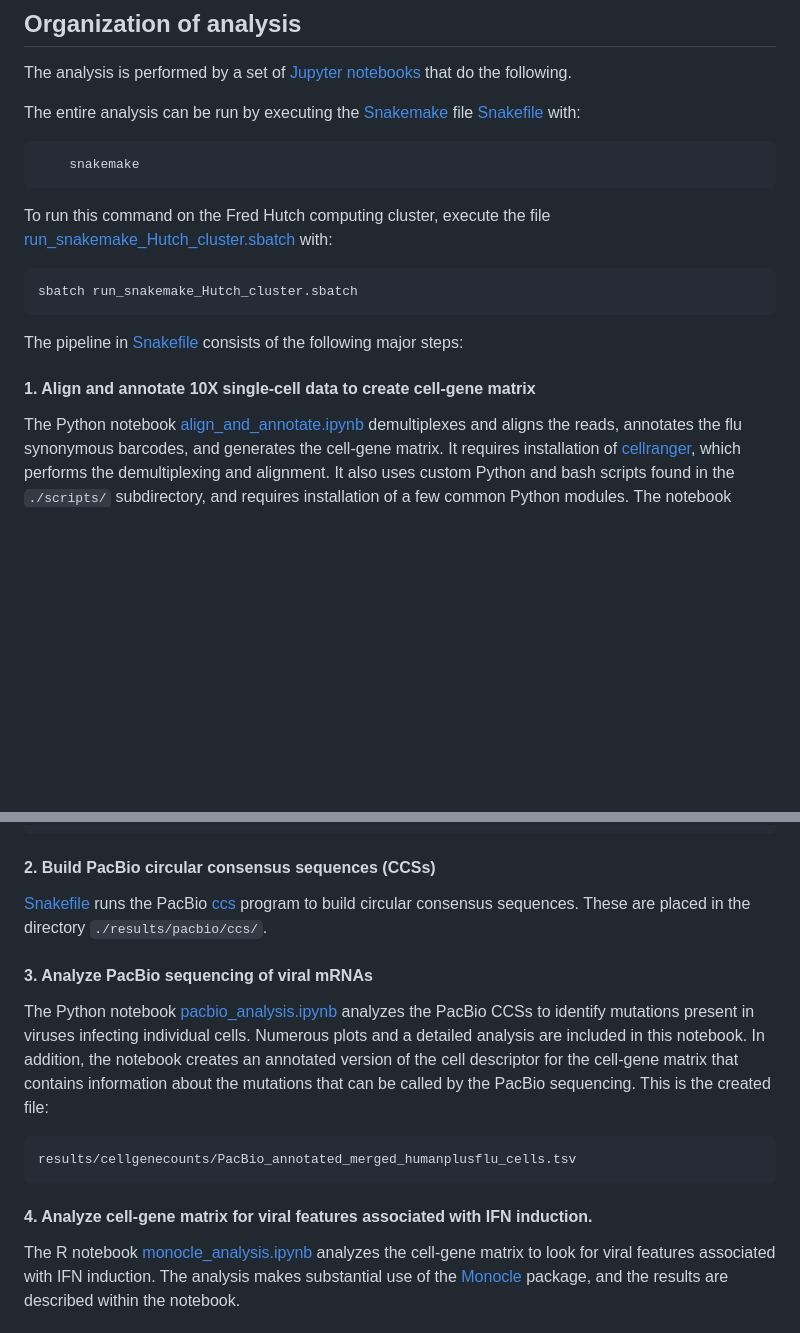
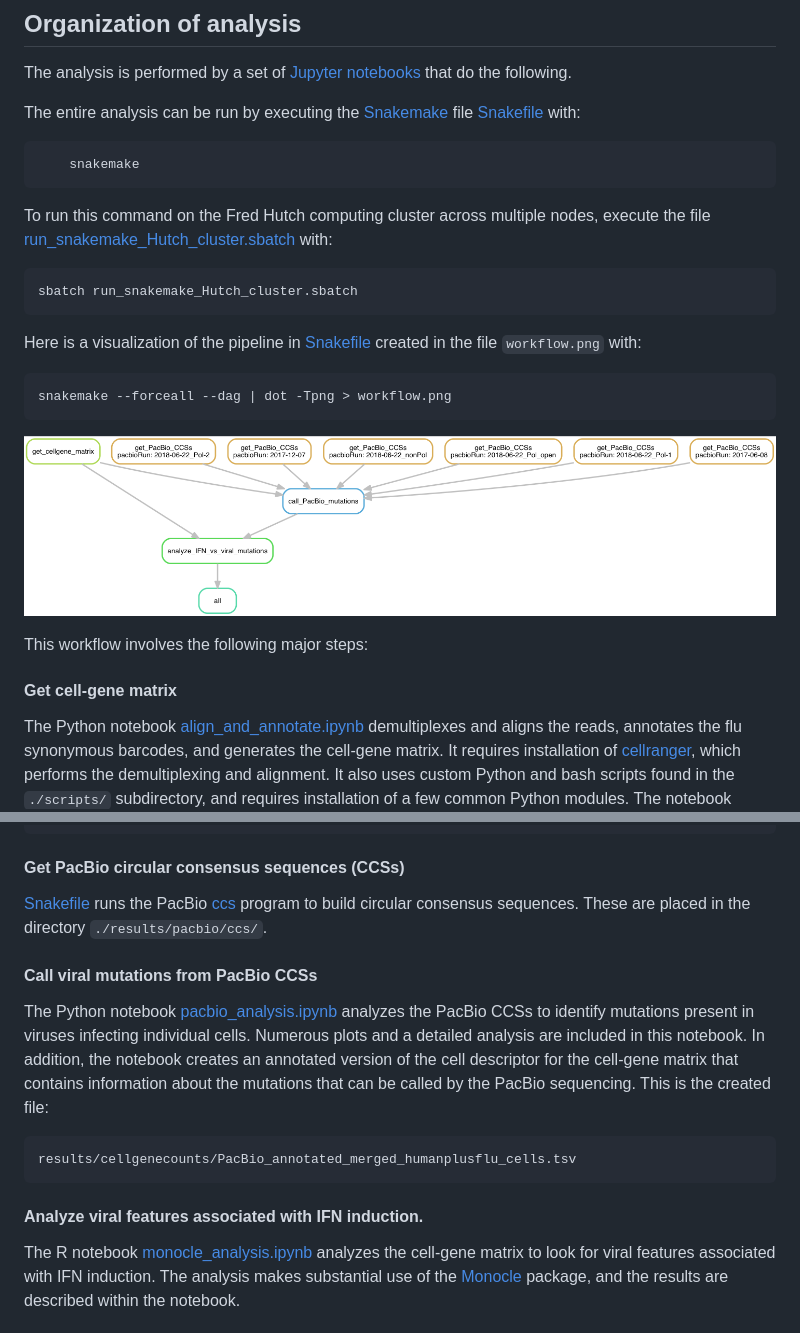
Before and after one commit to jbloomlab/IFNsorted_flu_single_cell, a Markdown page: README.md, 2 parts joined by grey strips. Rendered like a GitHub page; pictures changed too: workflow.png (added); blank space fills up the shorter version.

Commit message:
updated snakemake workflow and added to README

```diff
--- a/README.md
+++ b/README.md
@@ -25,13 +25,19 @@ The entire analysis can be run by executing the [Snakemake](https://snakemake.re
 
         snakemake
 
-To run this command on the Fred Hutch computing cluster, execute the file [run_snakemake_Hutch_cluster.sbatch](run_snakemake_Hutch_cluster.sbatch) with:
+To run this command on the Fred Hutch computing cluster across multiple nodes, execute the file [run_snakemake_Hutch_cluster.sbatch](run_snakemake_Hutch_cluster.sbatch) with:
 
     sbatch run_snakemake_Hutch_cluster.sbatch
 
-The pipeline in [Snakefile](Snakefile) consists of the following major steps:
+Here is a visualization of the pipeline in [Snakefile](Snakefile) created in the file `workflow.png` with:
 
-#### 1. Align and annotate 10X single-cell data to create cell-gene matrix
+    snakemake --forceall --dag | dot -Tpng > workflow.png
+
+![workflow](workflow.png)
+
+This workflow involves the following major steps:
+
+#### Get cell-gene matrix
 The Python notebook [align_and_annotate.ipynb][] demultiplexes and aligns the reads, annotates the flu synonymous barcodes, and generates the cell-gene matrix.
 It requires installation of [cellranger](https://support.10xgenomics.com/single-cell-gene-expression/software/pipelines/latest/what-is-cell-ranger), which performs the demultiplexing and alignment.
 It also uses custom Python and bash scripts found in the `./scripts/` subdirectory, and requires installation of a few common Python modules.
@@ -46,11 +52,11 @@ There are separate matrices for the human cells with flu reads (*humanplusflu*)
     results/cellgenecounts/merged_humanplusflu_genes.tsv
     results/cellgenecounts/merged_humanplusflu_matrix.mtx
 
-#### 2. Build PacBio circular consensus sequences (CCSs)
+#### Get PacBio circular consensus sequences (CCSs)
 [Snakefile](Snakefile) runs the PacBio [ccs](https://github.com/PacificBiosciences/unanimity/blob/develop/doc/PBCCS.md) program to build circular consensus sequences.
 These are placed in the directory `./results/pacbio/ccs/`.
 
-#### 3. Analyze PacBio sequencing of viral mRNAs
+#### Call viral mutations from PacBio CCSs
 The Python notebook [pacbio_analysis.ipynb][] analyzes the PacBio CCSs to identify mutations present in viruses infecting individual cells.
 Numerous plots and a detailed analysis are included in this notebook.
 In addition, the notebook creates an annotated version of the cell descriptor for the cell-gene matrix that contains information about the mutations that can be called by the PacBio sequencing.
@@ -58,7 +64,7 @@ This is the created file:
 
     results/cellgenecounts/PacBio_annotated_merged_humanplusflu_cells.tsv
 
-#### 4. Analyze cell-gene matrix for viral features associated with IFN induction.
+#### Analyze viral features associated with IFN induction.
 The R notebook [monocle_analysis.ipynb][] analyzes the cell-gene matrix to look for viral features associated with IFN induction.
 The analysis makes substantial use of the [Monocle][] package, and the results are described within the notebook.
 
```
Also changed, not shown: 1 other file.
